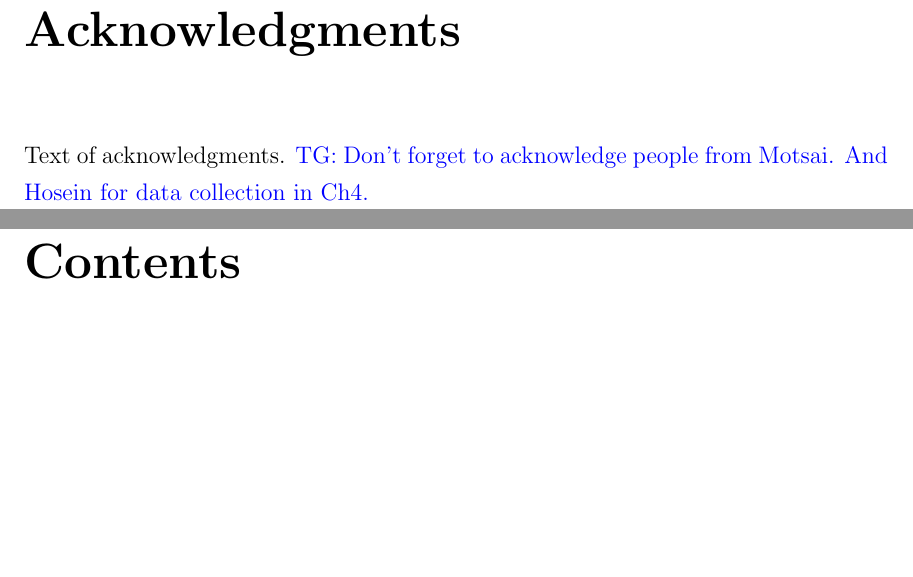
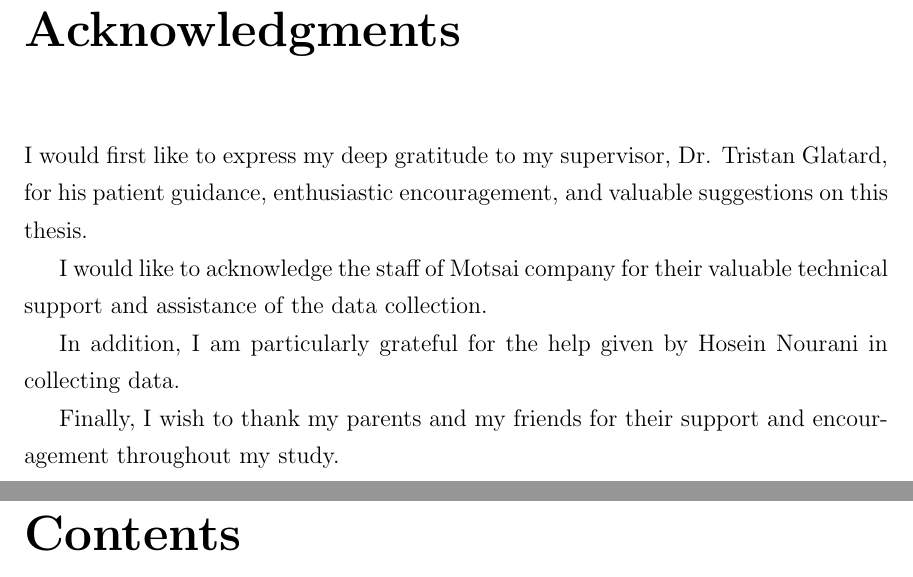
Before and after one commit to big-data-lab-team/report-data-streams, a LaTeX thesis (cuthesis.tex, which reads pages/acknowledgements.tex): two parts of pages 4 and 5 of 60, joined at a grey line, cut so that both start at the same text, the shorter picture padded with empty space. Compiled offline with pdfLaTeX.

Commit message:
add acknowledgements

```diff
--- a/pages/acknowledgements.tex
+++ b/pages/acknowledgements.tex
@@ -1,5 +1,16 @@
 \begin{acknowledgments}
-  Text of acknowledgments.
-  \TG{Don't forget to acknowledge people from Motsai. And Hosein for data
-  collection in Ch4.}
+I would first like to express my deep gratitude to my supervisor, Dr. Tristan
+Glatard, for his patient guidance, enthusiastic encouragement, and valuable
+suggestions on this thesis.
+
+I would like to acknowledge the staff of Motsai company for their valuable
+technical support and assistance of the data collection.
+
+In addition, I am particularly grateful for the help given by Hosein Nourani in
+collecting data.
+
+Finally, I wish to thank my parents and my friends for their support and
+encouragement throughout my study.
+%   \TG{Don't forget to acknowledge people from Motsai. And Hosein for data
+%   collection in Ch4.}
 \end{acknowledgments}
```
